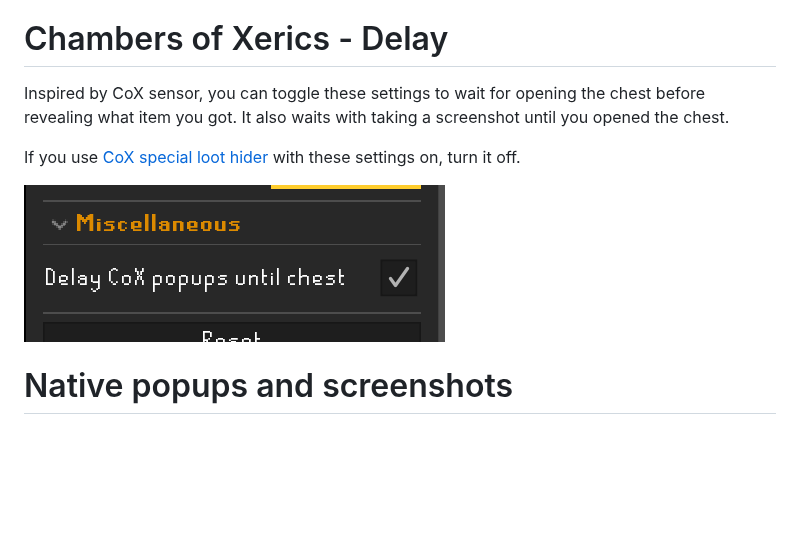
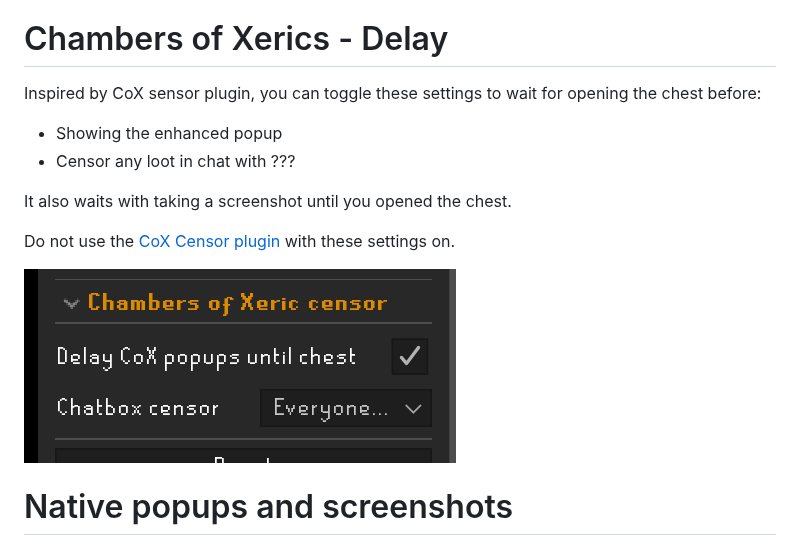
Before and after one commit to TimHeessels/collection-log-popup-enhanced, a Markdown page: README.md, the part around the change. GitHub-like rendering; pictures changed too: CoX-Delay.png (deleted), CoX-Sensor.png (added); blank space fills up the shorter version.

Commit message:
CoX sensor cleanup. Readme fix.

```diff
--- a/README.md
+++ b/README.md
@@ -113,11 +113,15 @@ And it will use your sound instead! (See 'Testing' on how to test if your audio
 (Note: if it doesn't play a sound and the spelling is correct, your audio file is not supported, try another.)
 
 # Chambers of Xerics - Delay
-Inspired by CoX sensor, you can toggle these settings to wait for opening the chest before revealing what item you got. It also waits with taking a screenshot until you opened the chest.
+Inspired by CoX sensor plugin, you can toggle these settings to wait for opening the chest before:
+* Showing the enhanced popup
+* Censor any loot in chat with ???
 
-If you use [CoX special loot hider](https://runelite.net/plugin-hub/show/cox-special-loot-hider) with these settings on, turn it off.
+It also waits with taking a screenshot until you opened the chest.
 
-![alt text](CoX-Delay.png)
+Do not use the [CoX Censor plugin](https://runelite.net/plugin-hub/show/cox-special-loot-hider) with these settings on.
+
+![alt text](CoX-Sensor.png)
 
 # Native popups and screenshots
 The native popup (the default one in the official client) has to be active in runescape settings, as the build in screenshot tool (taking a screenshot upon getting a new collection log) actually waits for the panel to be fully open, but only when this toggle is active.
```
Also changed, not shown: 4 other files.
